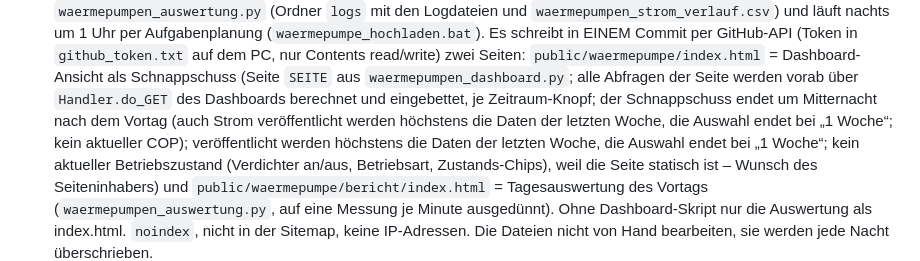
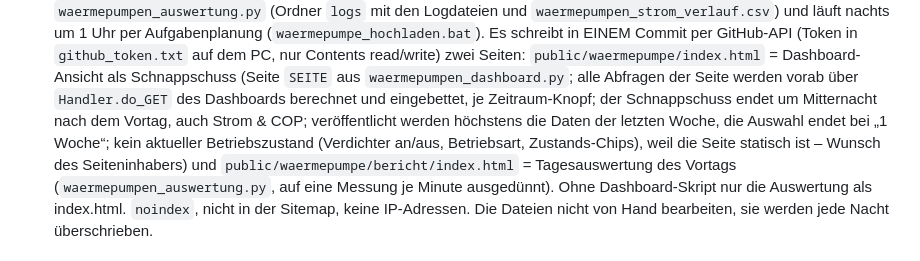
Before and after one commit to Breeomat/ahne-de, a Markdown page: CLAUDE.md, the part around the change. Drawn GitHub-style.

Commit message:
CLAUDE.md: Beschreibung Wärmepumpen-Schnappschuss korrigiert
Co-Authored-By: Claude Opus 5.5 <noreply@anthropic.com>
Claude-Session: https://claude.ai/code/session_01AR41weo2vcSdoMnWzfWPm4

```diff
--- a/CLAUDE.md
+++ b/CLAUDE.md
@@ -60,7 +60,7 @@ Persönliche Seite von Marc Ahne unter https://www.ahne.de. Astro 5, statisch, H
   `github_token.txt` auf dem PC, nur Contents read/write) zwei Seiten:
   `public/waermepumpe/index.html` = Dashboard-Ansicht als Schnappschuss (Seite `SEITE` aus `waermepumpen_dashboard.py`;
   alle Abfragen der Seite werden vorab über `Handler.do_GET` des Dashboards berechnet und eingebettet, je Zeitraum-Knopf;
-  der Schnappschuss endet um Mitternacht nach dem Vortag (auch Strom veröffentlicht werden höchstens die Daten der letzten Woche, die Auswahl endet bei „1 Woche“; kein aktueller COP); veröffentlicht werden höchstens die
+  der Schnappschuss endet um Mitternacht nach dem Vortag, auch Strom & COP; veröffentlicht werden höchstens die
   Daten der letzten Woche, die Auswahl endet bei „1 Woche“; kein aktueller
   Betriebszustand (Verdichter an/aus, Betriebsart, Zustands-Chips), weil die Seite statisch ist – Wunsch des Seiteninhabers)
   und `public/waermepumpe/bericht/index.html` = Tagesauswertung des Vortags (`waermepumpen_auswertung.py`, auf eine
```
